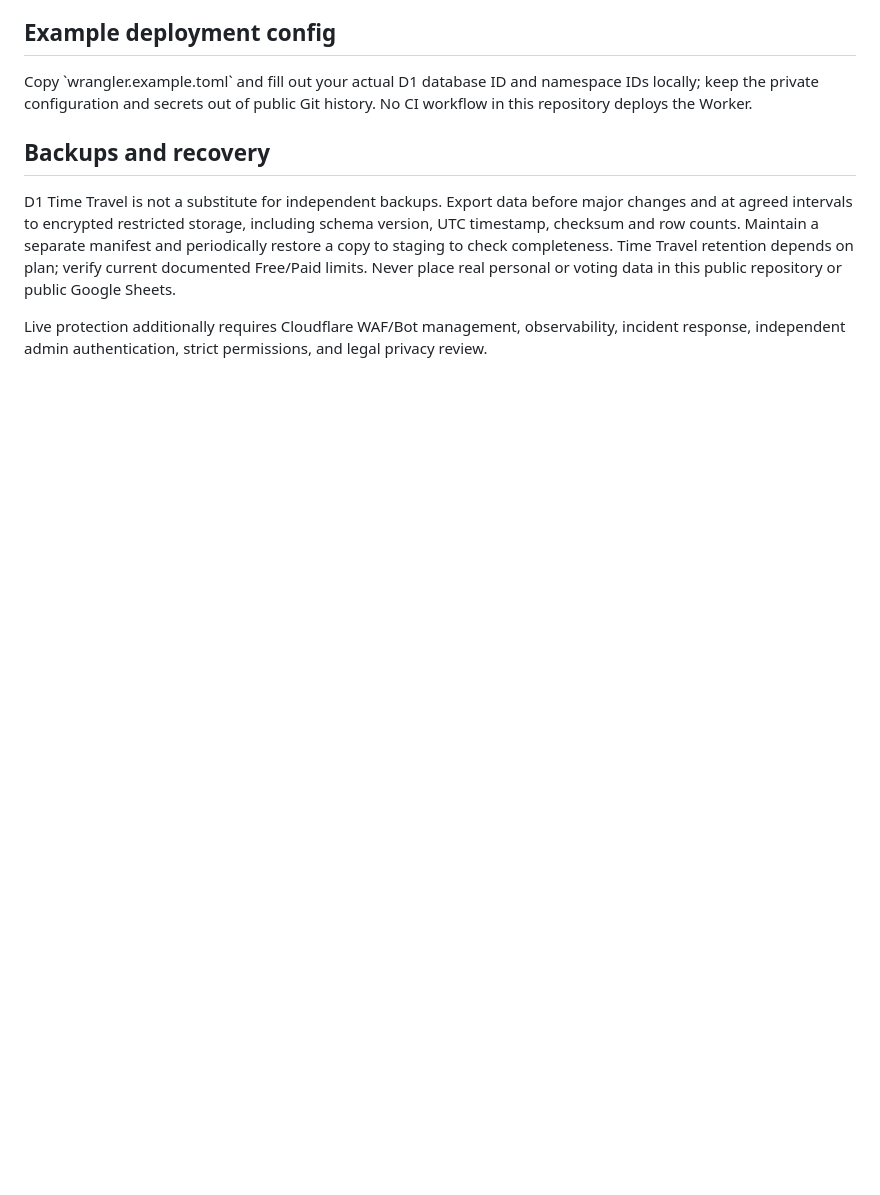
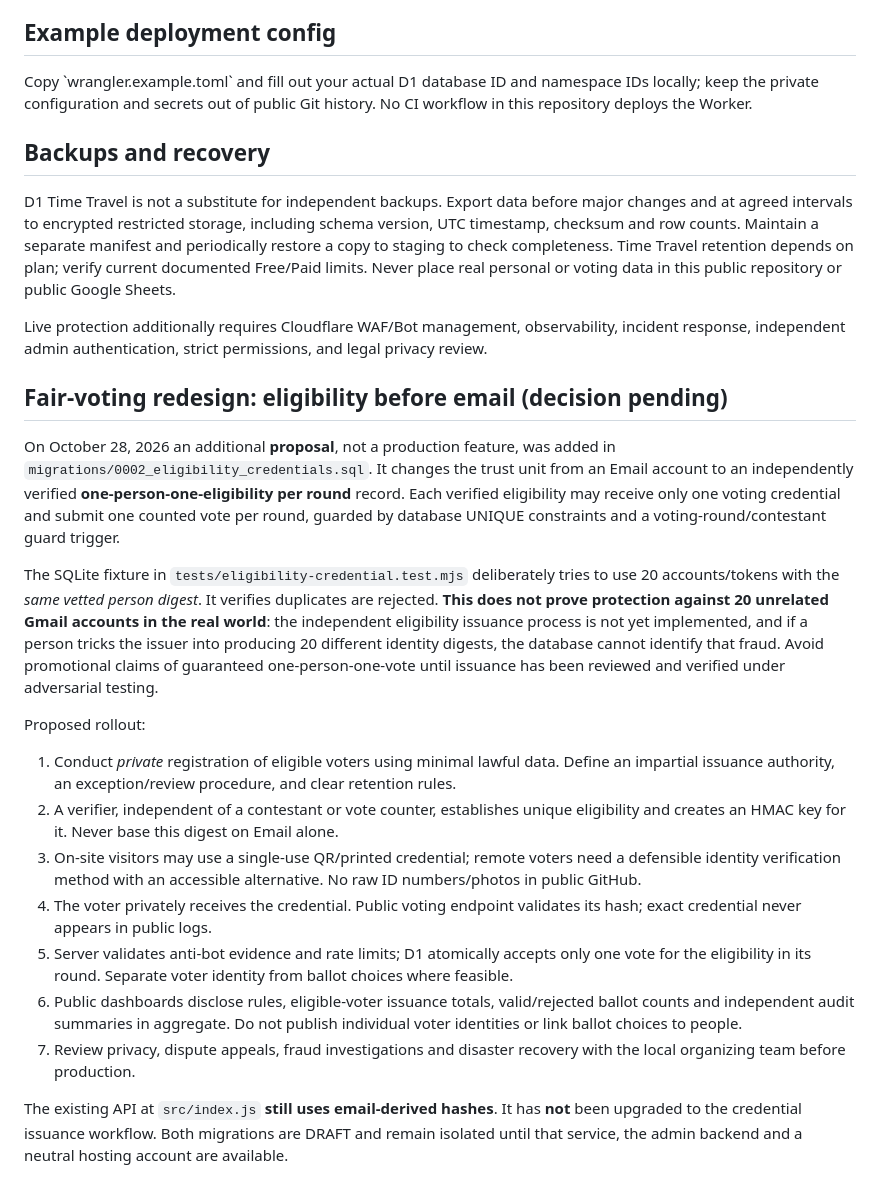
Before and after one commit to linhersing/golden-himal-events, a Markdown page: backend/README.md, the part around the change. Drawn GitHub-style; blank space fills up the shorter version.

Commit message:
docs: clarify identity-verified credential vote design and remaining fraud limitations

```diff
--- a/backend/README.md
+++ b/backend/README.md
@@ -50,3 +50,20 @@ Copy \`wrangler.example.toml\` and fill out your actual D1 database ID and names
 D1 Time Travel is not a substitute for independent backups. Export data before major changes and at agreed intervals to encrypted restricted storage, including schema version, UTC timestamp, checksum and row counts. Maintain a separate manifest and periodically restore a copy to staging to check completeness. Time Travel retention depends on plan; verify current documented Free/Paid limits. Never place real personal or voting data in this public repository or public Google Sheets.
 
 Live protection additionally requires Cloudflare WAF/Bot management, observability, incident response, independent admin authentication, strict permissions, and legal privacy review.
+
+## Fair-voting redesign: eligibility before email (decision pending)
+
+On October 28, 2026 an additional **proposal**, not a production feature, was added in `migrations/0002_eligibility_credentials.sql`. It changes the trust unit from an Email account to an independently verified **one-person-one-eligibility per round** record. Each verified eligibility may receive only one voting credential and submit one counted vote per round, guarded by database UNIQUE constraints and a voting-round/contestant guard trigger.
+
+The SQLite fixture in `tests/eligibility-credential.test.mjs` deliberately tries to use 20 accounts/tokens with the *same vetted person digest*. It verifies duplicates are rejected. **This does not prove protection against 20 unrelated Gmail accounts in the real world**: the independent eligibility issuance process is not yet implemented, and if a person tricks the issuer into producing 20 different identity digests, the database cannot identify that fraud. Avoid promotional claims of guaranteed one-person-one-vote until issuance has been reviewed and verified under adversarial testing.
+
+Proposed rollout:
+1. Conduct *private* registration of eligible voters using minimal lawful data. Define an impartial issuance authority, an exception/review procedure, and clear retention rules.
+2. A verifier, independent of a contestant or vote counter, establishes unique eligibility and creates an HMAC key for it. Never base this digest on Email alone.
+3. On-site visitors may use a single-use QR/printed credential; remote voters need a defensible identity verification method with an accessible alternative. No raw ID numbers/photos in public GitHub.
+4. The voter privately receives the credential. Public voting endpoint validates its hash; exact credential never appears in public logs.
+5. Server validates anti-bot evidence and rate limits; D1 atomically accepts only one vote for the eligibility in its round. Separate voter identity from ballot choices where feasible.
+6. Public dashboards disclose rules, eligible-voter issuance totals, valid/rejected ballot counts and independent audit summaries in aggregate. Do not publish individual voter identities or link ballot choices to people.
+7. Review privacy, dispute appeals, fraud investigations and disaster recovery with the local organizing team before production.
+
+The existing API at `src/index.js` **still uses email-derived hashes**. It has **not** been upgraded to the credential issuance workflow. Both migrations are DRAFT and remain isolated until that service, the admin backend and a neutral hosting account are available.
```
